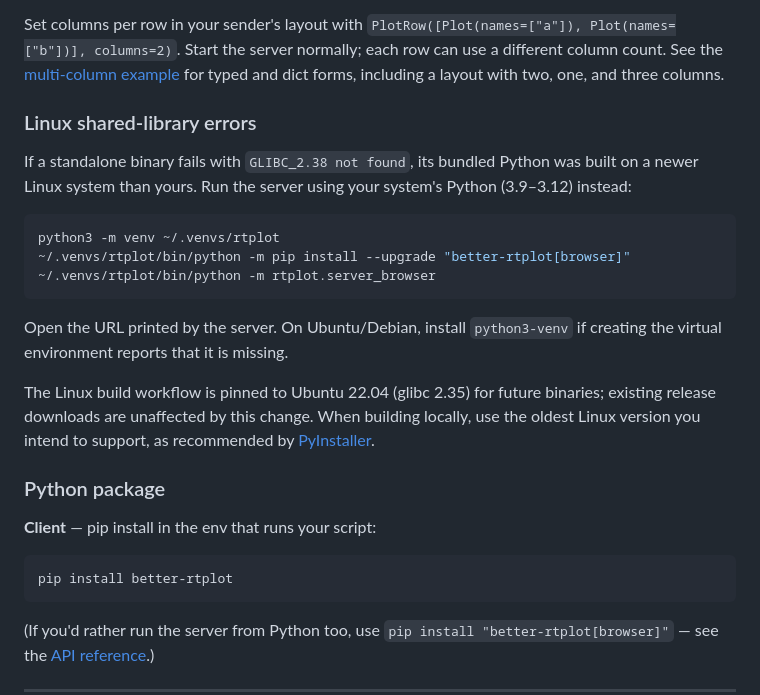
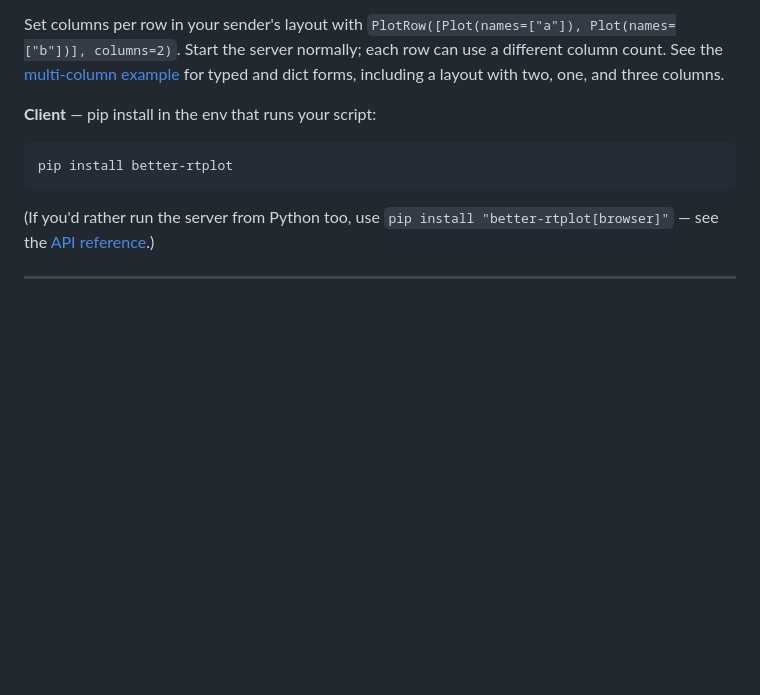
Before and after one commit to jmontp/rtplot, a Markdown page: README.md, the part around the change. Drawn GitHub-style; blank space fills up the shorter version.

Commit message:
Keep unrelated README edits local

````diff
--- a/README.md
+++ b/README.md
@@ -51,28 +51,6 @@ Set columns per row in your sender's layout with
 Start the server normally; each row can use a different column count.
 See the [multi-column example](examples/05_multi_column/) for typed and
 dict forms, including a layout with two, one, and three columns.
-
-### Linux shared-library errors
-
-If a standalone binary fails with `GLIBC_2.38 not found`, its bundled
-Python was built on a newer Linux system than yours. Run the server using
-your system's Python (3.9–3.12) instead:
-
-```bash
-python3 -m venv ~/.venvs/rtplot
-~/.venvs/rtplot/bin/python -m pip install --upgrade "better-rtplot[browser]"
-~/.venvs/rtplot/bin/python -m rtplot.server_browser
-```
-
-Open the URL printed by the server. On Ubuntu/Debian, install `python3-venv`
-if creating the virtual environment reports that it is missing.
-
-The Linux build workflow is pinned to Ubuntu 22.04 (glibc 2.35) for future
-binaries; existing release downloads are unaffected by this change.
-When building locally, use the oldest Linux version you intend to support,
-as recommended by [PyInstaller](https://pyinstaller.org/en/stable/usage.html#making-gnu-linux-apps-forward-compatible).
-
-### Python package
 
 **Client** — pip install in the env that runs your script:
 
````
